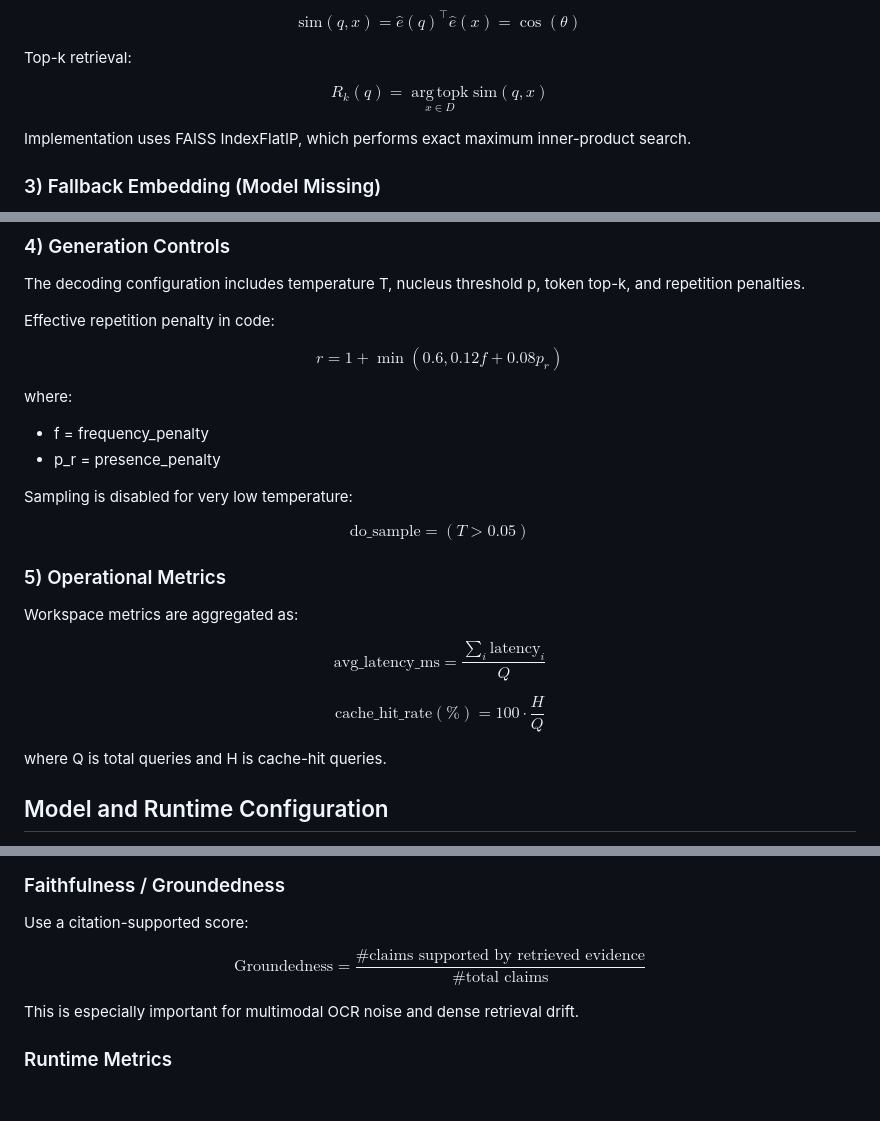
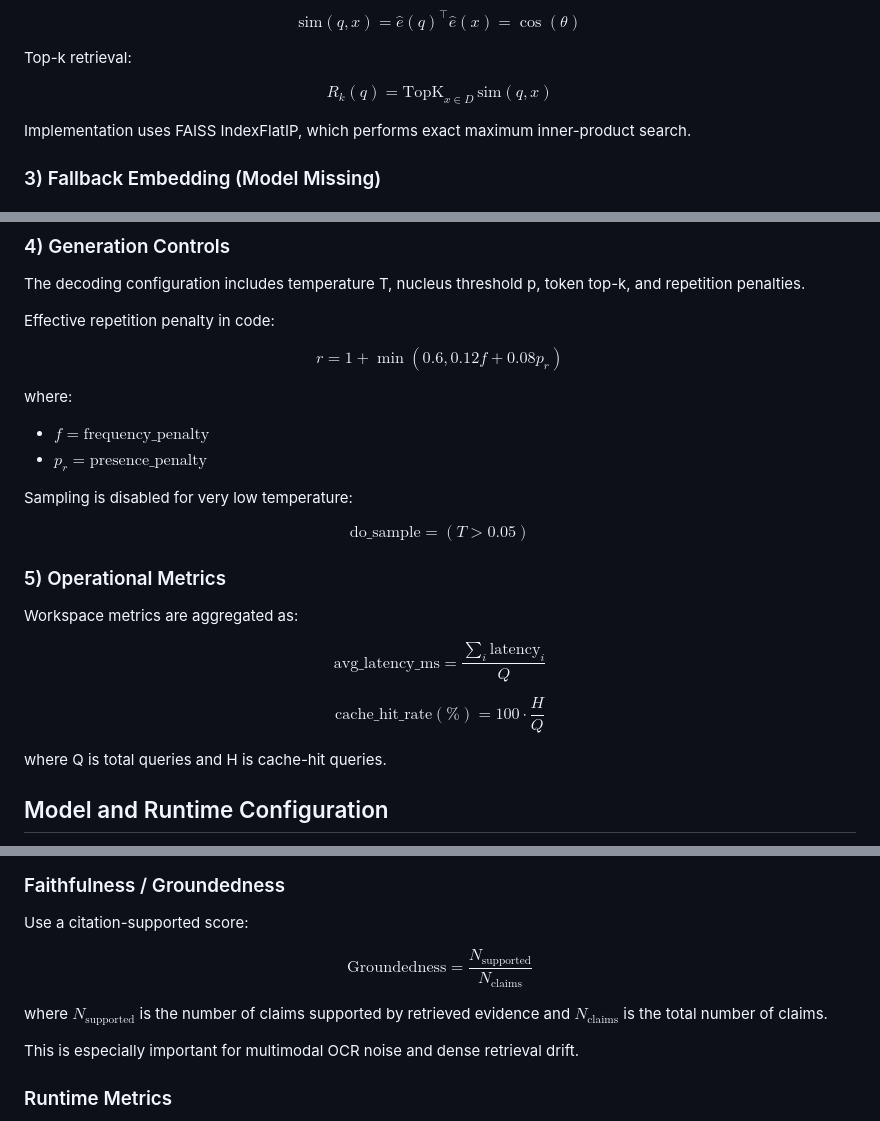
Before and after one commit to Starpredetor/offline_llm_based_document_parsing, a Markdown page: README.md, 3 parts joined by grey strips. Rendered like a GitHub page; blank space fills up the shorter version.

Commit message:
more formatting fixes

```diff
--- a/README.md
+++ b/README.md
@@ -86,7 +86,7 @@ $$
 Top-k retrieval:
 
 $$
-R_k(q) = \operatorname*{arg\,topk}_{x \in D} \text{sim}(q, x)
+R_k(q) = \mathrm{TopK}_{x \in D}\, \text{sim}(q, x)
 $$
 
 Implementation uses FAISS IndexFlatIP, which performs exact maximum inner-product search.
@@ -113,13 +113,13 @@ $$
 
 where:
 
-- f = frequency_penalty
-- p_r = presence_penalty
+- $f = \text{frequency\_penalty}$
+- $p_r = \text{presence\_penalty}$
 
 Sampling is disabled for very low temperature:
 
 $$
-\text{do_sample} = (T > 0.05)
+\text{do\_sample} = (T > 0.05)
 $$
 
 ### 5) Operational Metrics
@@ -127,11 +127,11 @@ $$
 Workspace metrics are aggregated as:
 
 $$
-\text{avg_latency_ms} = \frac{\sum_i \text{latency}_i}{Q}
+\text{avg\_latency\_ms} = \frac{\sum_i \text{latency}_i}{Q}
 $$
 
 $$
-\text{cache_hit_rate}(\%) = 100 \cdot \frac{H}{Q}
+\text{cache\_hit\_rate}(\%) = 100 \cdot \frac{H}{Q}
 $$
 
 where Q is total queries and H is cache-hit queries.
@@ -274,8 +274,10 @@ with P and R computed on token overlap.
 Use a citation-supported score:
 
 $$
-\text{Groundedness} = \frac{\#\text{claims supported by retrieved evidence}}{\#\text{total claims}}
+\text{Groundedness} = \frac{N_{\text{supported}}}{N_{\text{claims}}}
 $$
+
+where $N_{\text{supported}}$ is the number of claims supported by retrieved evidence and $N_{\text{claims}}$ is the total number of claims.
 
 This is especially important for multimodal OCR noise and dense retrieval drift.
 
```
Also changed, not shown: other parts of README.md (+1 -1 lines).
